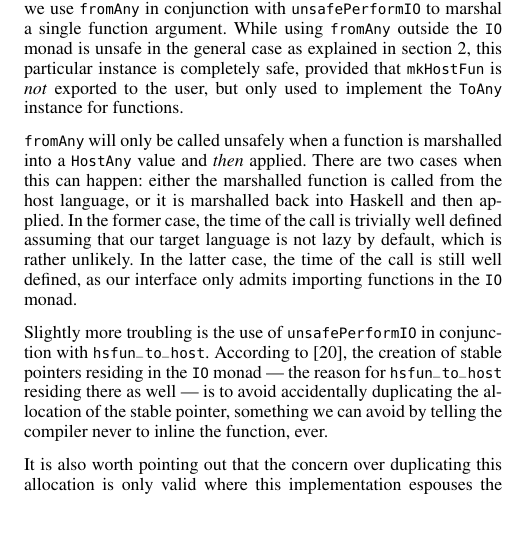
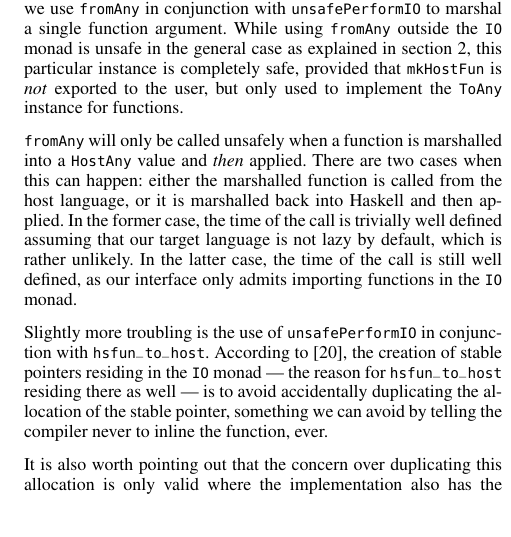
Before and after one commit to valderman/ffi-paper, a LaTeX paper (haskell15.tex): part of one column of page 7 of 12, cut so that both start at the same text. Compiled offline with pdfLaTeX; a missing font is replaced by an installed copy or a similar font.

Commit message:
Espouses -> also has in section 4.1.

```diff
--- a/haskell15.tex
+++ b/haskell15.tex
@@ -932,7 +932,7 @@ stable pointer, something we can avoid by telling the compiler never to
 inline the function, ever.
 
 It is also worth pointing out that the concern over duplicating this allocation
-is only valid where this implementation espouses the aforementioned space leak
+is only valid where the implementation also has the aforementioned space leak
 problem, in which case the alternative implementation given in section
 \ref{sec:host-gc} should be preferred anyway.
 
```
